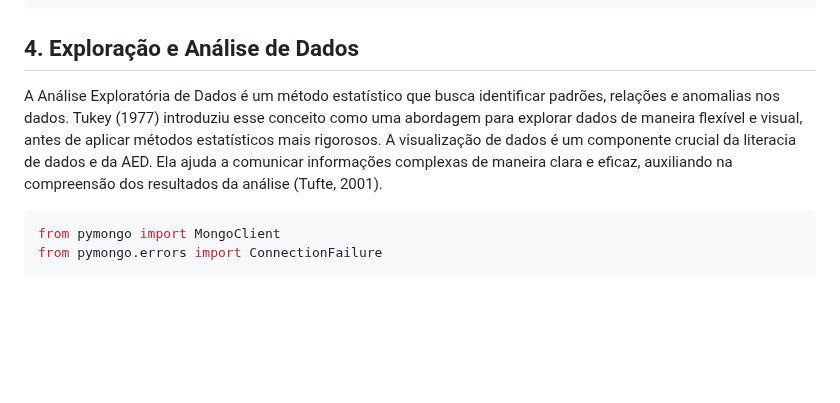
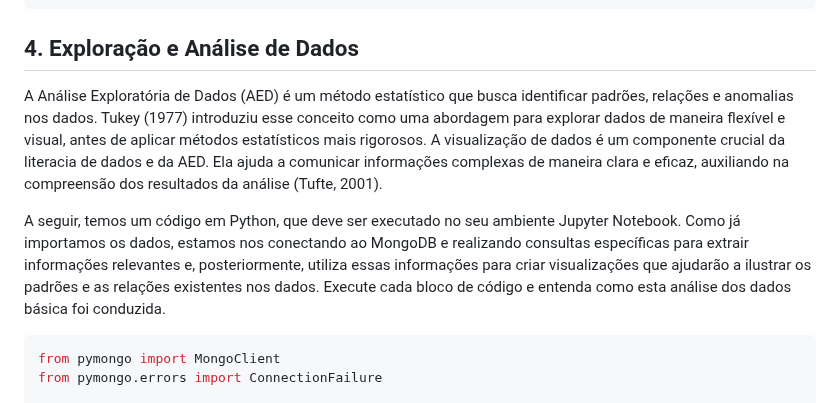
Before and after one commit to klaytoncastro/idp-bigdata, a Markdown page: jupyter-spark/README.md, the part around the change. GitHub-like rendering; blank space fills up the shorter version.

Commit message:
Update Jupyter

````diff
--- a/jupyter-spark/README.md
+++ b/jupyter-spark/README.md
@@ -212,7 +212,9 @@ docker exec -it mongo_service mongoimport --db inep --collection cursos --type c
 
 ## 4. Exploração e Análise de Dados
 
-A Análise Exploratória de Dados é um método estatístico que busca identificar padrões, relações e anomalias nos dados. Tukey (1977) introduziu esse conceito como uma abordagem para explorar dados de maneira flexível e visual, antes de aplicar métodos estatísticos mais rigorosos. A visualização de dados é um componente crucial da literacia de dados e da AED. Ela ajuda a comunicar informações complexas de maneira clara e eficaz, auxiliando na compreensão dos resultados da análise (Tufte, 2001).
+A Análise Exploratória de Dados (AED) é um método estatístico que busca identificar padrões, relações e anomalias nos dados. Tukey (1977) introduziu esse conceito como uma abordagem para explorar dados de maneira flexível e visual, antes de aplicar métodos estatísticos mais rigorosos. A visualização de dados é um componente crucial da literacia de dados e da AED. Ela ajuda a comunicar informações complexas de maneira clara e eficaz, auxiliando na compreensão dos resultados da análise (Tufte, 2001).
+
+A seguir, temos um código em Python, que deve ser executado no seu ambiente Jupyter Notebook. Como já importamos os dados, estamos nos conectando ao MongoDB e realizando consultas específicas para extrair informações relevantes e, posteriormente, utiliza essas informações para criar visualizações que ajudarão a ilustrar os padrões e as relações existentes nos dados. Execute cada bloco de código e entenda como esta análise dos dados básica foi conduzida.
 
 ```python
 from pymongo import MongoClient
````
